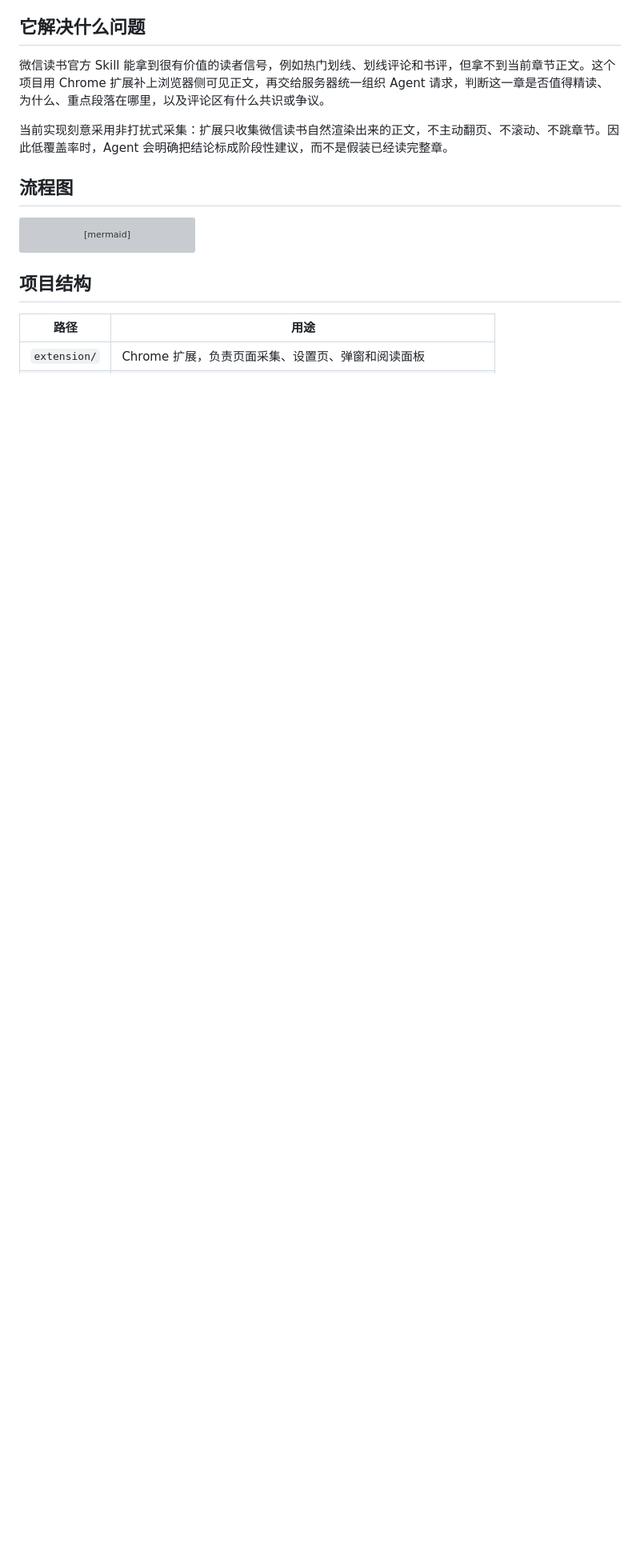
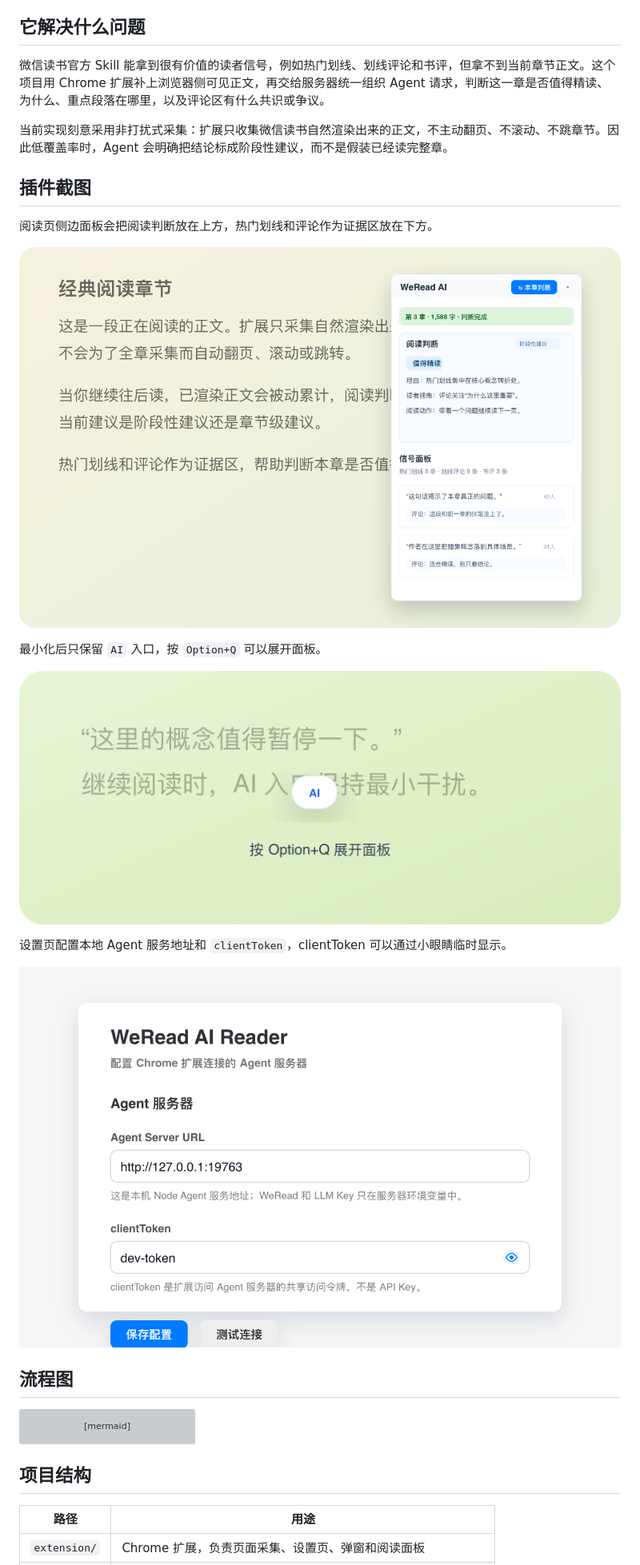
Before and after one commit to unix2dos/weread-ai-reader, a Markdown page: README.md, the part around the change. Shown at 80% size. GitHub-like rendering; pictures changed too: docs/images/collapsed-entry.png (added), docs/images/options-page.png (added), docs/images/reader-panel.png (added); blank space fills up the shorter version; grey boxes are pictures that could not be loaded.

Commit message:
Add README extension screenshots
The project README should show the reader panel, collapsed AI entry, and options page so users understand the extension before installing it.

Constraint: Screenshots must not disturb the active WeRead tab, so they are generated static previews based on the current extension UI.

Rejected: Capturing the live logged-in reader page | it risks touching the user's active reading session.

Confidence: high

Scope-risk: narrow

Directive: Regenerate docs/images PNGs from the paired SVG sources when the visible UI changes materially.

Tested: npm test; git diff --check; magick identify docs/images/reader-panel.png docs/images/collapsed-entry.png docs/images/options-page.png

Not-tested: Live Chrome extension screenshots.

```diff
--- a/README.md
+++ b/README.md
@@ -7,6 +7,20 @@
 微信读书官方 Skill 能拿到很有价值的读者信号，例如热门划线、划线评论和书评，但拿不到当前章节正文。这个项目用 Chrome 扩展补上浏览器侧可见正文，再交给服务器统一组织 Agent 请求，判断这一章是否值得精读、为什么、重点段落在哪里，以及评论区有什么共识或争议。
 
 当前实现刻意采用非打扰式采集：扩展只收集微信读书自然渲染出来的正文，不主动翻页、不滚动、不跳章节。因此低覆盖率时，Agent 会明确把结论标成阶段性建议，而不是假装已经读完整章。
+
+## 插件截图
+
+阅读页侧边面板会把阅读判断放在上方，热门划线和评论作为证据区放在下方。
+
+![阅读页侧边面板](docs/images/reader-panel.png)
+
+最小化后只保留 `AI` 入口，按 `Option+Q` 可以展开面板。
+
+![AI 折叠入口](docs/images/collapsed-entry.png)
+
+设置页配置本地 Agent 服务地址和 `clientToken`，clientToken 可以通过小眼睛临时显示。
+
+![扩展设置页](docs/images/options-page.png)
 
 ## 流程图
 
```
Also changed, not shown: 3 other files.
